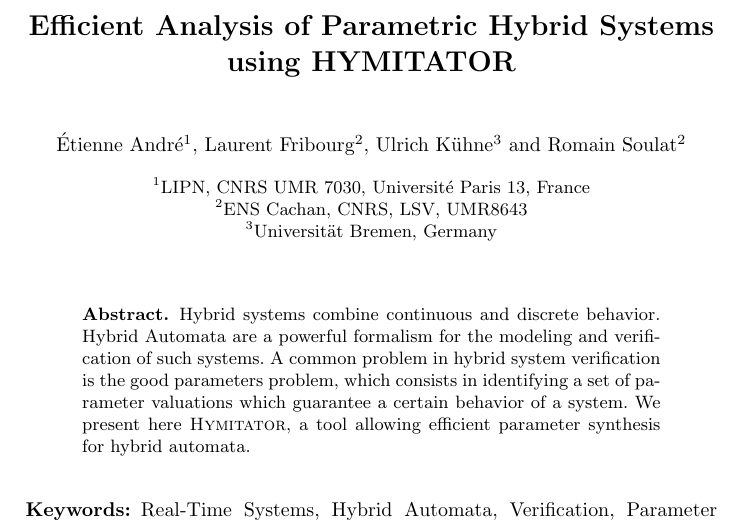
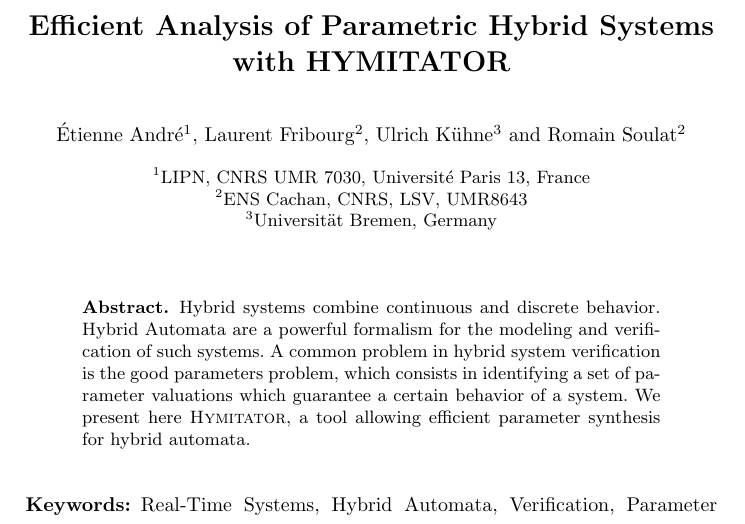
Before and after one commit to imitator-model-checker/imitator, a LaTeX thesis (articles/2012-03-05-FM-HYMITATOR/2012-03-05-HYMITATOR-FM.tex): part of page 1 of 5, cut so that both start at the same text. Compiled offline with pdfLaTeX.

Commit message:
petite modif titre
git-svn-id: https://svn.lsv.ens-cachan.fr/kuehne/projects/IMITATOR2/trunk@392 6f1578d2-a1e8-4f7d-a79a-10a3a1991f00

```diff
--- a/articles/2012-03-05-FM-HYMITATOR/2012-03-05-HYMITATOR-FM.tex
+++ b/articles/2012-03-05-FM-HYMITATOR/2012-03-05-HYMITATOR-FM.tex
@@ -320,7 +320,7 @@
 
 
 % Title
-\title{Efficient Analysis of Parametric Hybrid Systems using HYMITATOR}
+\title{Efficient Analysis of Parametric Hybrid Systems with HYMITATOR}
 % \thanks{A long version of this paper is available in~\cite{AS11}, with full preliminary definitions, and all detaild algorithms and proofs.}
 \author{\'Etienne Andr\'e$^1$, Laurent Fribourg$^2$, Ulrich K\"uhne$^3$ and Romain Soulat$^2$}
 \institute{$^1$LIPN, CNRS UMR 7030, Université Paris 13, France \\
```
